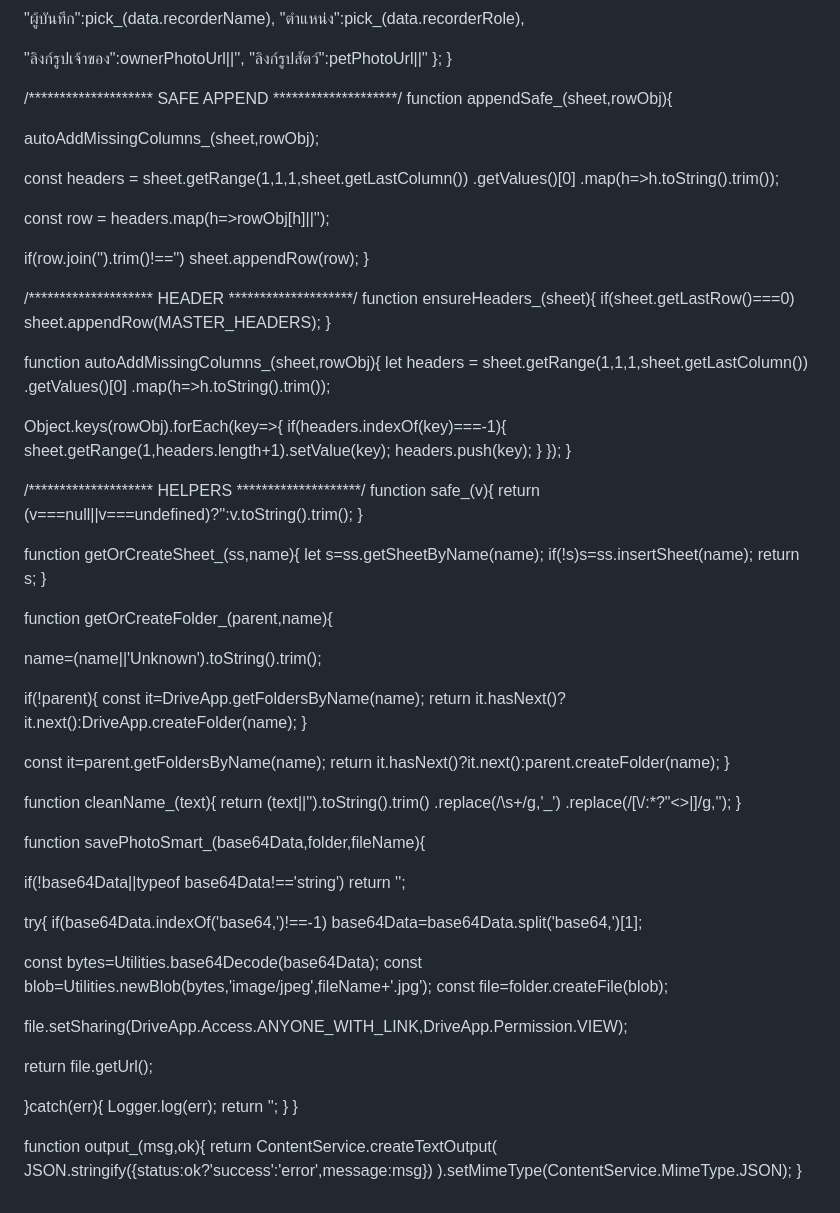
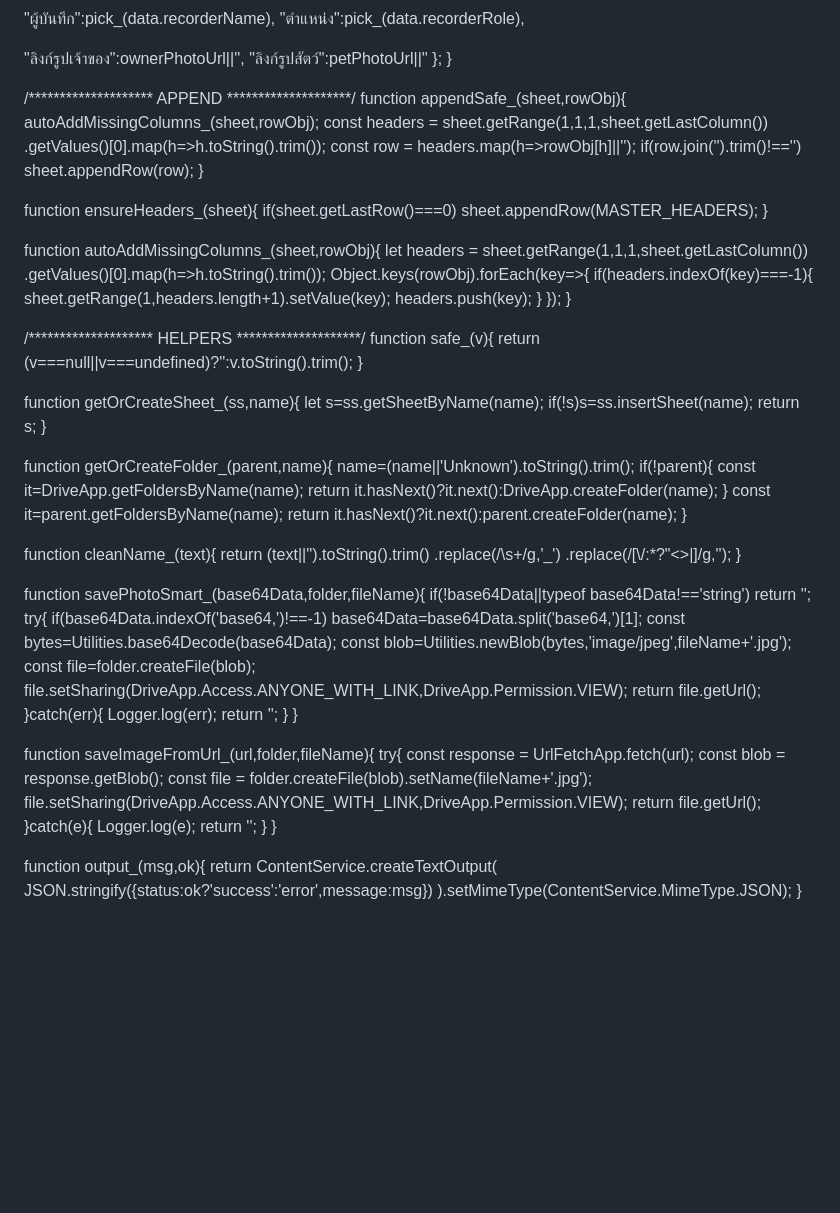
Before and after one commit to tomauddy-cloud/vm7-14-2-2569-19.02, a Markdown page: README.md, the part around one of its changes. GitHub-like rendering; blank space fills up the shorter version.

```diff
--- a/README.md
+++ b/README.md
@@ -252,22 +244,16 @@ return {
 };
 }
 
-/******************** SAFE APPEND ********************/
+/******************** APPEND ********************/
 function appendSafe_(sheet,rowObj){
-
 autoAddMissingColumns_(sheet,rowObj);
-
 const headers = sheet.getRange(1,1,1,sheet.getLastColumn())
-.getValues()[0]
-.map(h=>h.toString().trim());
-
+.getValues()[0].map(h=>h.toString().trim());
 const row = headers.map(h=>rowObj[h]||'');
-
 if(row.join('').trim()!=='')
 sheet.appendRow(row);
 }
 
-/******************** HEADER ********************/
 function ensureHeaders_(sheet){
 if(sheet.getLastRow()===0)
 sheet.appendRow(MASTER_HEADERS);
@@ -275,9 +261,7 @@ sheet.appendRow(MASTER_HEADERS);
 
 function autoAddMissingColumns_(sheet,rowObj){
 let headers = sheet.getRange(1,1,1,sheet.getLastColumn())
-.getValues()[0]
-.map(h=>h.toString().trim());
-
+.getValues()[0].map(h=>h.toString().trim());
 Object.keys(rowObj).forEach(key=>{
 if(headers.indexOf(key)===-1){
 sheet.getRange(1,headers.length+1).setValue(key);
@@ -298,14 +282,11 @@ return s;
 }
 
 function getOrCreateFolder_(parent,name){
-
 name=(name||'Unknown').toString().trim();
-
 if(!parent){
 const it=DriveApp.getFoldersByName(name);
 return it.hasNext()?it.next():DriveApp.createFolder(name);
 }
-
 const it=parent.getFoldersByName(name);
 return it.hasNext()?it.next():parent.createFolder(name);
 }
@@ -317,24 +298,31 @@ return (text||'').toString().trim()
 }
 
 function savePhotoSmart_(base64Data,folder,fileName){
-
 if(!base64Data||typeof base64Data!=='string')
 return '';
-
 try{
 if(base64Data.indexOf('base64,')!==-1)
 base64Data=base64Data.split('base64,')[1];
-
 const bytes=Utilities.base64Decode(base64Data);
 const blob=Utilities.newBlob(bytes,'image/jpeg',fileName+'.jpg');
 const file=folder.createFile(blob);
-
 file.setSharing(DriveApp.Access.ANYONE_WITH_LINK,DriveApp.Permission.VIEW);
-
 return file.getUrl();
-
 }catch(err){
 Logger.log(err);
+return '';
+}
+}
+
+function saveImageFromUrl_(url,folder,fileName){
+try{
+const response = UrlFetchApp.fetch(url);
+const blob = response.getBlob();
+const file = folder.createFile(blob).setName(fileName+'.jpg');
+file.setSharing(DriveApp.Access.ANYONE_WITH_LINK,DriveApp.Permission.VIEW);
+return file.getUrl();
+}catch(e){
+Logger.log(e);
 return '';
 }
 }
```
Also changed, not shown: other parts of README.md (+61 -69 lines).
